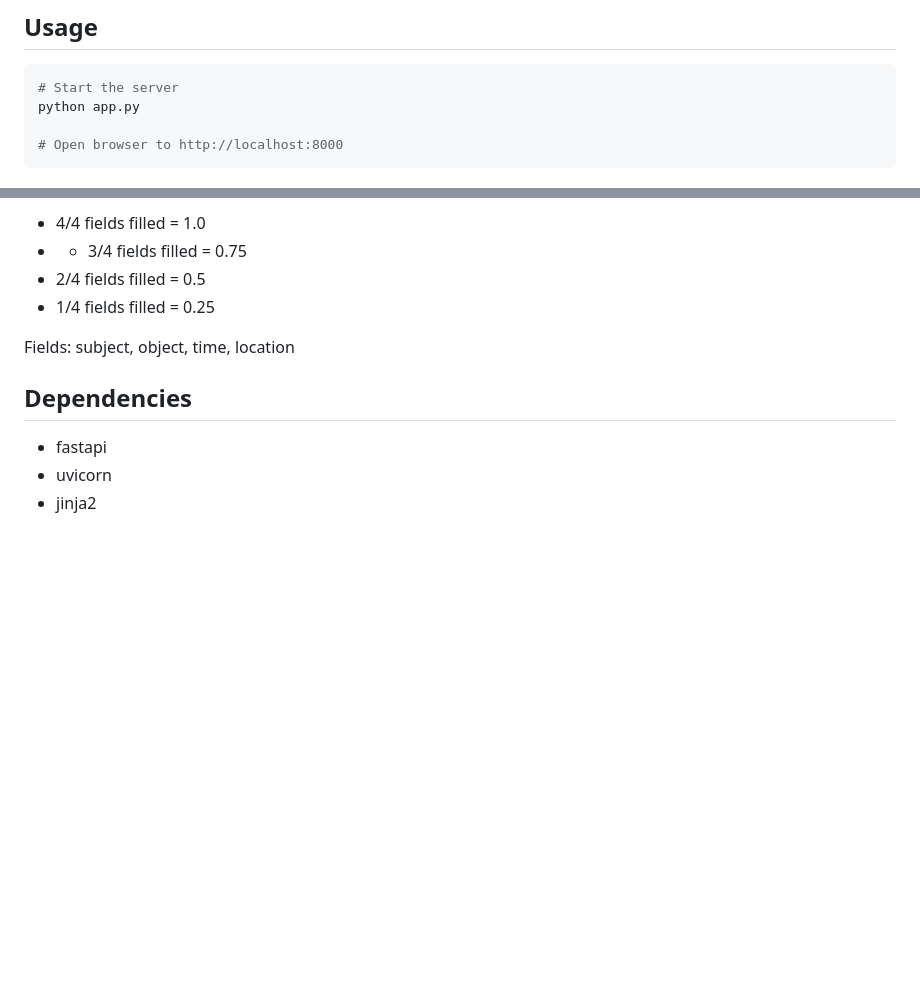
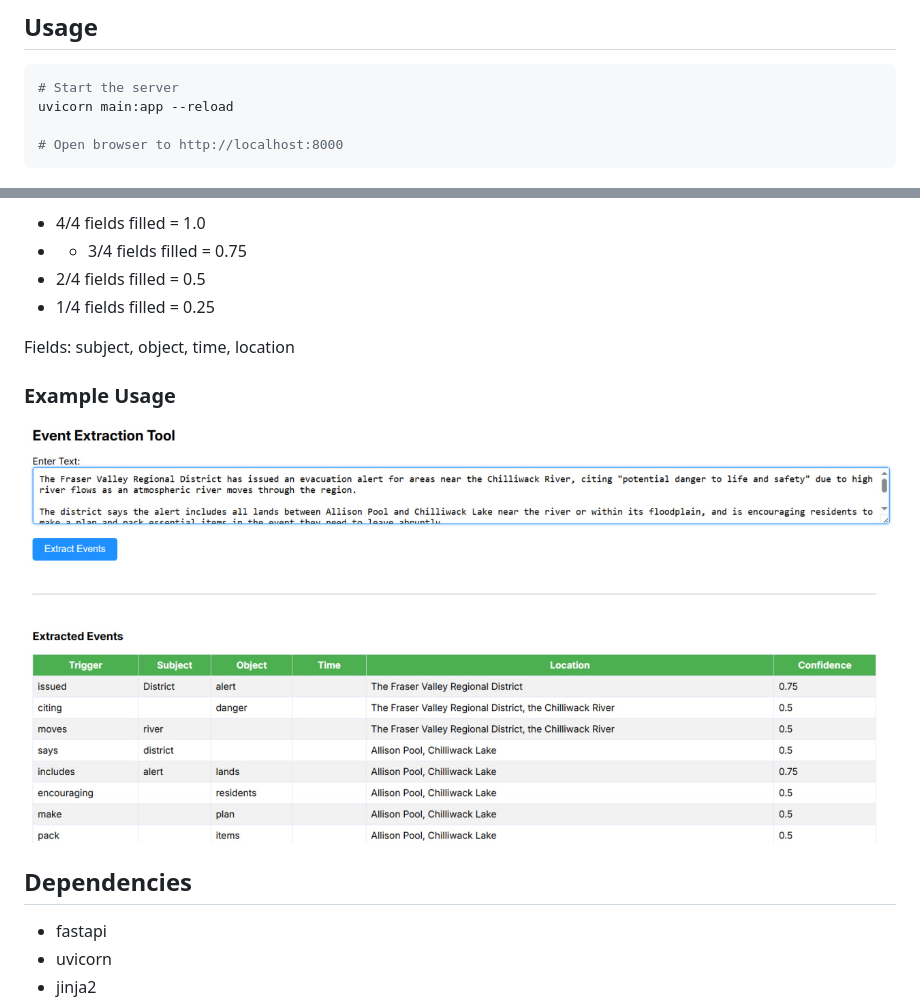
Before and after one commit to ruthyankson/event_trace_extractor, a Markdown page: README.md, 2 parts joined by grey strips. Drawn GitHub-style; pictures changed too: assets/imgs/event_extractor.jpg (added); blank space fills up the shorter version.

Commit message:
Add Event Extractor image to README

````diff
--- a/README.md
+++ b/README.md
@@ -33,7 +33,7 @@ python -m spacy download en_core_web_sm
 
 ```bash
 # Start the server
-python app.py
+uvicorn main:app --reload
 
 # Open browser to http://localhost:8000
 ```
@@ -80,6 +80,10 @@ Confidence is calculated based on how many event fields contain data:
 
 Fields: subject, object, time, location
 
+### Example Usage
+
+![Event Extractor](assets/imgs/event_extractor.jpg)
+
 ## Dependencies
 
 - fastapi
````
